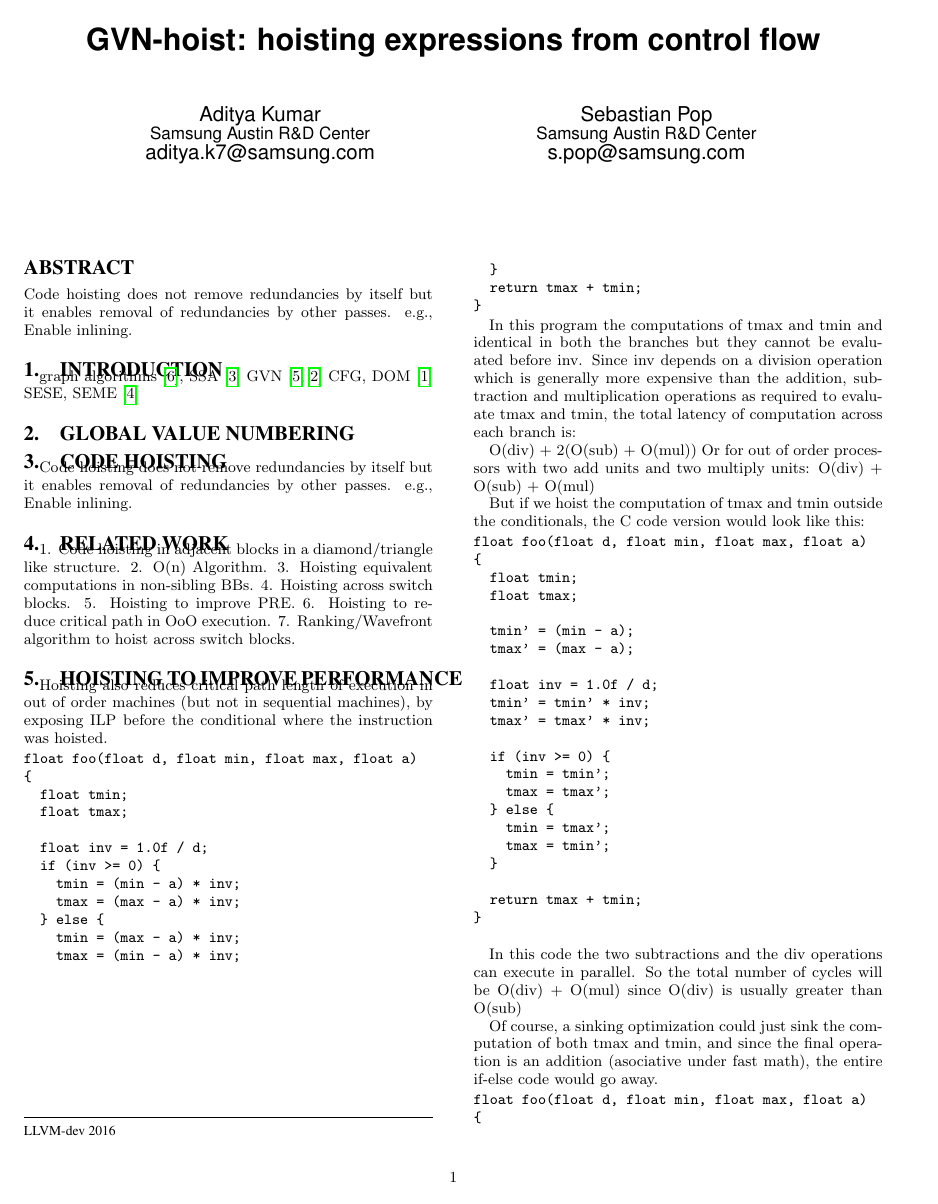
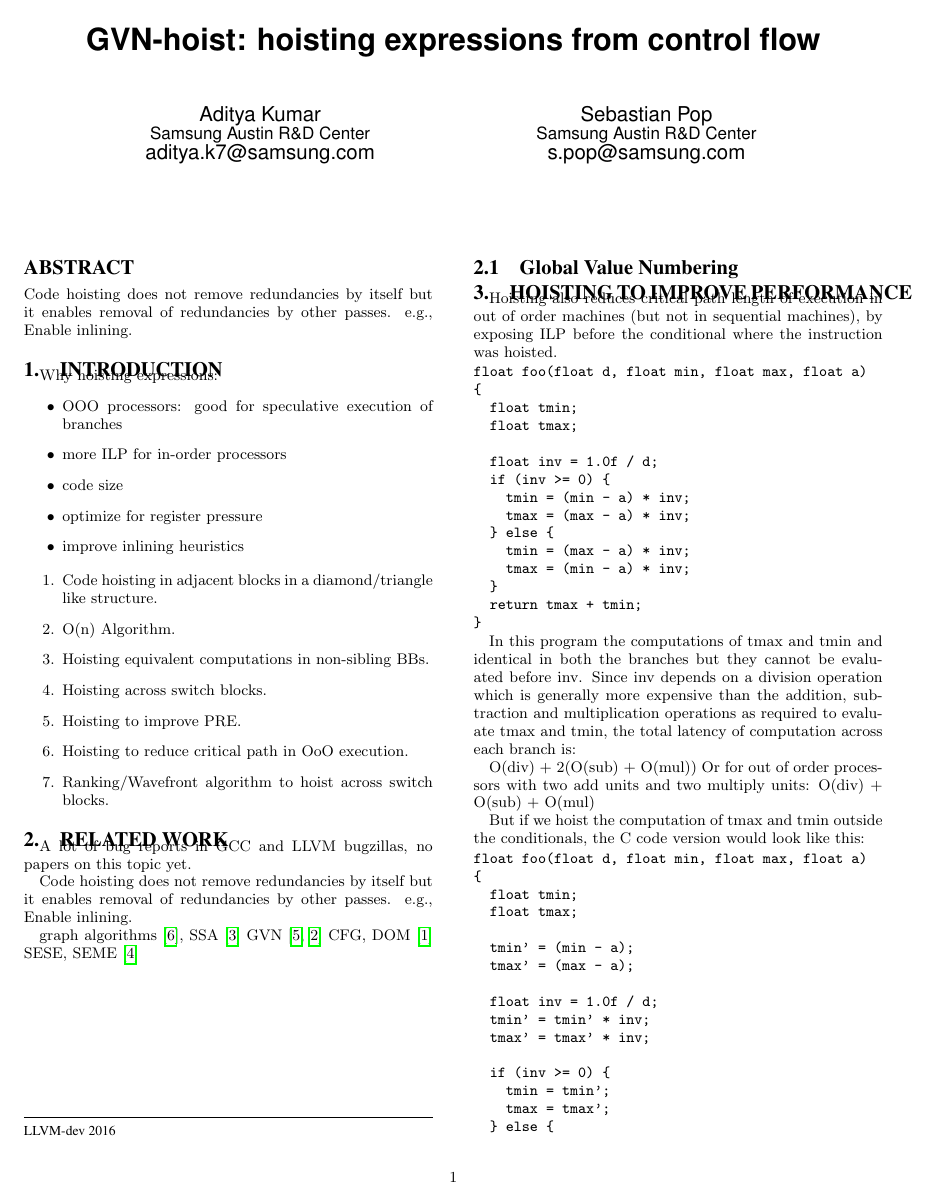
Before and after one commit to reSHARMA/gvn-hoist, a LaTeX paper (hoist.tex): page 1 of 3. Compiled offline with pdfLaTeX.

Commit message:
clean a bit the related work

```diff
--- a/hoist.tex
+++ b/hoist.tex
@@ -56,27 +56,40 @@ removal of redundancies by other passes.  e.g., Enable inlining.
 
 \section{Introduction}
 
+Why hoisting expressions:
+\begin{itemize}
+\item OOO processors: good for speculative execution of branches
+\item more ILP for in-order processors
+\item code size
+\item optimize for register pressure
+\item improve inlining heuristics
+\end{itemize}
+
+\begin{enumerate}
+\item Code hoisting in adjacent blocks in a diamond/triangle like structure.
+\item O(n) Algorithm.
+\item Hoisting equivalent computations in non-sibling BBs.
+\item Hoisting across switch blocks.
+\item Hoisting to improve PRE.
+\item Hoisting to reduce critical path in OoO execution.
+\item Ranking/Wavefront algorithm to hoist across switch blocks.
+\end{enumerate}
+
+\section{Related Work}
+
+A lot of bug reports in GCC and LLVM bugzillas, no papers on this topic yet.
+
+Code hoisting does not remove redundancies by itself but it enables
+removal of redundancies by other passes.  e.g., Enable inlining.
+
+
 graph algorithms \cite{tarjan},
 SSA \cite{cytron}
 GVN \cite{rosen1988global,click1995global}
 CFG, DOM \cite{dragonbook}
 SESE, SEME \cite{sese}
 
-\section{Global Value Numbering}
-\section{Code Hoisting}
-Code hoisting does not remove redundancies by itself but it enables
-removal of redundancies by other passes.  e.g., Enable inlining.
-\section{Related Work}
-
-
-1. Code hoisting in adjacent blocks in a diamond/triangle like structure.
-2. O(n) Algorithm.
-3. Hoisting equivalent computations in non-sibling BBs.
-4. Hoisting across switch blocks.
-5. Hoisting to improve PRE.
-6. Hoisting to reduce critical path in OoO execution.
-7. Ranking/Wavefront algorithm to hoist across switch blocks.
-
+\subsection{Global Value Numbering}
 
 \section{Hoisting to improve performance}
 Hoisting also reduces critical path length of execution in out of
```
